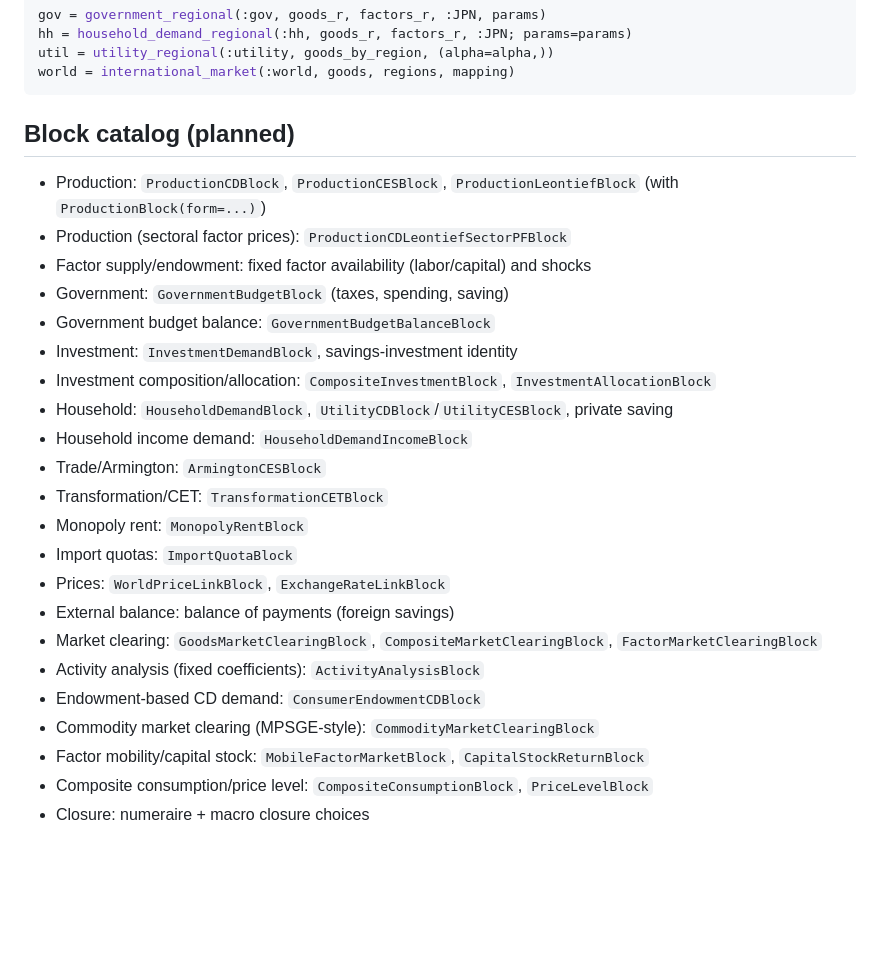
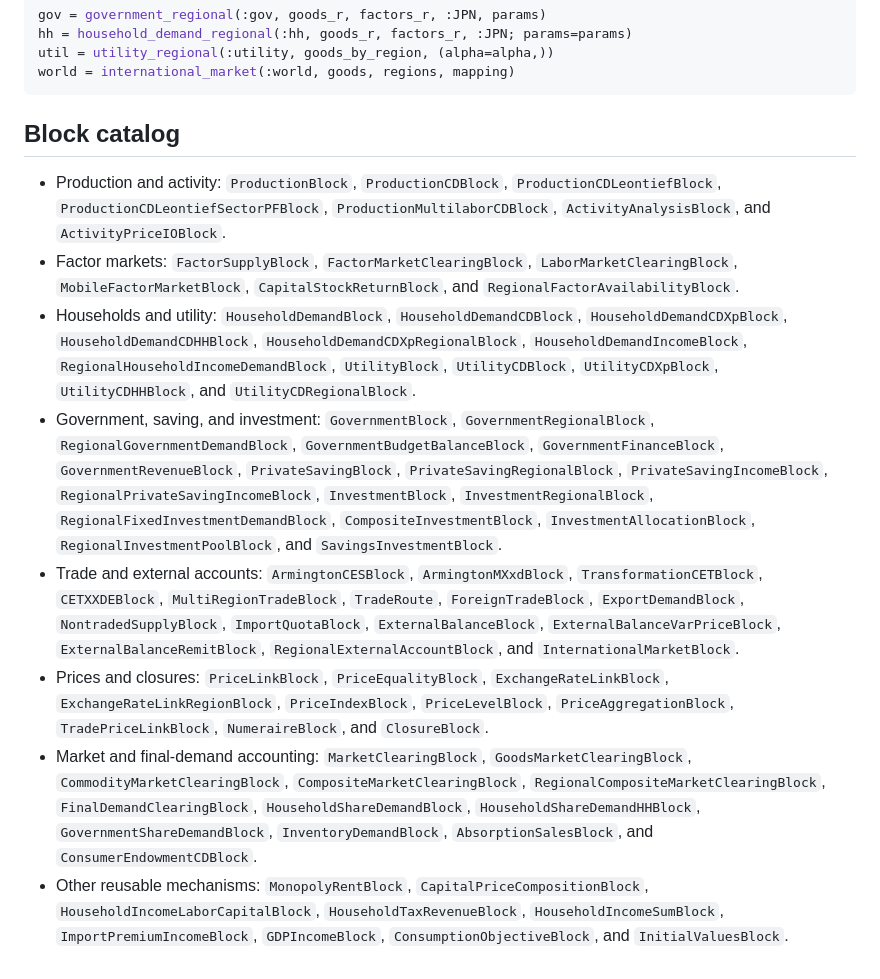
Before and after one commit to equicirco/JCGEBlocks.jl, a Markdown page: README.md, the part around the change. GitHub-like rendering; blank space fills up the shorter version.

Commit message:
Document available block catalog

````diff
--- a/README.md
+++ b/README.md
@@ -96,26 +96,47 @@ util = utility_regional(:utility, goods_by_region, (alpha=alpha,))
 world = international_market(:world, goods, regions, mapping)
 ```
 
-## Block catalog (planned)
-- Production: `ProductionCDBlock`, `ProductionCESBlock`, `ProductionLeontiefBlock` (with `ProductionBlock(form=...)`)
-- Production (sectoral factor prices): `ProductionCDLeontiefSectorPFBlock`
-- Factor supply/endowment: fixed factor availability (labor/capital) and shocks
-- Government: `GovernmentBudgetBlock` (taxes, spending, saving)
-- Government budget balance: `GovernmentBudgetBalanceBlock`
-- Investment: `InvestmentDemandBlock`, savings-investment identity
-- Investment composition/allocation: `CompositeInvestmentBlock`, `InvestmentAllocationBlock`
-- Household: `HouseholdDemandBlock`, `UtilityCDBlock`/`UtilityCESBlock`, private saving
-- Household income demand: `HouseholdDemandIncomeBlock`
-- Trade/Armington: `ArmingtonCESBlock`
-- Transformation/CET: `TransformationCETBlock`
-- Monopoly rent: `MonopolyRentBlock`
-- Import quotas: `ImportQuotaBlock`
-- Prices: `WorldPriceLinkBlock`, `ExchangeRateLinkBlock`
-- External balance: balance of payments (foreign savings)
-- Market clearing: `GoodsMarketClearingBlock`, `CompositeMarketClearingBlock`, `FactorMarketClearingBlock`
-- Activity analysis (fixed coefficients): `ActivityAnalysisBlock`
-- Endowment-based CD demand: `ConsumerEndowmentCDBlock`
-- Commodity market clearing (MPSGE-style): `CommodityMarketClearingBlock`
-- Factor mobility/capital stock: `MobileFactorMarketBlock`, `CapitalStockReturnBlock`
-- Composite consumption/price level: `CompositeConsumptionBlock`, `PriceLevelBlock`
-- Closure: numeraire + macro closure choices
+## Block catalog
+
+- Production and activity: `ProductionBlock`, `ProductionCDBlock`,
+  `ProductionCDLeontiefBlock`, `ProductionCDLeontiefSectorPFBlock`,
+  `ProductionMultilaborCDBlock`, `ActivityAnalysisBlock`, and
+  `ActivityPriceIOBlock`.
+- Factor markets: `FactorSupplyBlock`, `FactorMarketClearingBlock`,
+  `LaborMarketClearingBlock`, `MobileFactorMarketBlock`,
+  `CapitalStockReturnBlock`, and `RegionalFactorAvailabilityBlock`.
+- Households and utility: `HouseholdDemandBlock`, `HouseholdDemandCDBlock`,
+  `HouseholdDemandCDXpBlock`, `HouseholdDemandCDHHBlock`,
+  `HouseholdDemandCDXpRegionalBlock`, `HouseholdDemandIncomeBlock`,
+  `RegionalHouseholdIncomeDemandBlock`, `UtilityBlock`, `UtilityCDBlock`,
+  `UtilityCDXpBlock`, `UtilityCDHHBlock`, and `UtilityCDRegionalBlock`.
+- Government, saving, and investment: `GovernmentBlock`,
+  `GovernmentRegionalBlock`, `RegionalGovernmentDemandBlock`,
+  `GovernmentBudgetBalanceBlock`, `GovernmentFinanceBlock`,
+  `GovernmentRevenueBlock`, `PrivateSavingBlock`, `PrivateSavingRegionalBlock`,
+  `PrivateSavingIncomeBlock`, `RegionalPrivateSavingIncomeBlock`,
+  `InvestmentBlock`, `InvestmentRegionalBlock`,
+  `RegionalFixedInvestmentDemandBlock`, `CompositeInvestmentBlock`,
+  `InvestmentAllocationBlock`, `RegionalInvestmentPoolBlock`, and
+  `SavingsInvestmentBlock`.
+- Trade and external accounts: `ArmingtonCESBlock`, `ArmingtonMXxdBlock`,
+  `TransformationCETBlock`, `CETXXDEBlock`, `MultiRegionTradeBlock`,
+  `TradeRoute`, `ForeignTradeBlock`, `ExportDemandBlock`, `NontradedSupplyBlock`,
+  `ImportQuotaBlock`, `ExternalBalanceBlock`, `ExternalBalanceVarPriceBlock`,
+  `ExternalBalanceRemitBlock`, `RegionalExternalAccountBlock`, and
+  `InternationalMarketBlock`.
+- Prices and closures: `PriceLinkBlock`, `PriceEqualityBlock`,
+  `ExchangeRateLinkBlock`, `ExchangeRateLinkRegionBlock`, `PriceIndexBlock`,
+  `PriceLevelBlock`, `PriceAggregationBlock`, `TradePriceLinkBlock`,
+  `NumeraireBlock`, and `ClosureBlock`.
+- Market and final-demand accounting: `MarketClearingBlock`,
+  `GoodsMarketClearingBlock`, `CommodityMarketClearingBlock`,
+  `CompositeMarketClearingBlock`, `RegionalCompositeMarketClearingBlock`,
+  `FinalDemandClearingBlock`, `HouseholdShareDemandBlock`,
+  `HouseholdShareDemandHHBlock`, `GovernmentShareDemandBlock`,
+  `InventoryDemandBlock`, `AbsorptionSalesBlock`, and
+  `ConsumerEndowmentCDBlock`.
+- Other reusable mechanisms: `MonopolyRentBlock`, `CapitalPriceCompositionBlock`,
+  `HouseholdIncomeLaborCapitalBlock`, `HouseholdTaxRevenueBlock`,
+  `HouseholdIncomeSumBlock`, `ImportPremiumIncomeBlock`, `GDPIncomeBlock`,
+  `ConsumptionObjectiveBlock`, and `InitialValuesBlock`.
````
